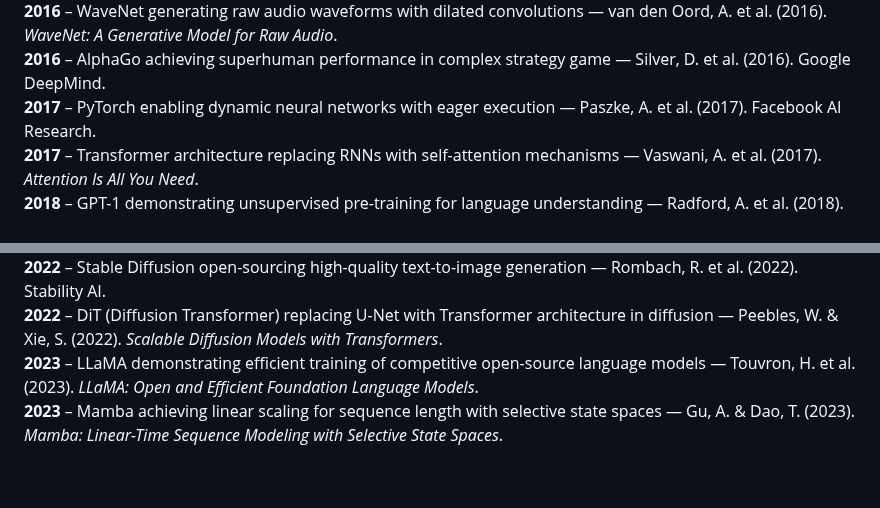
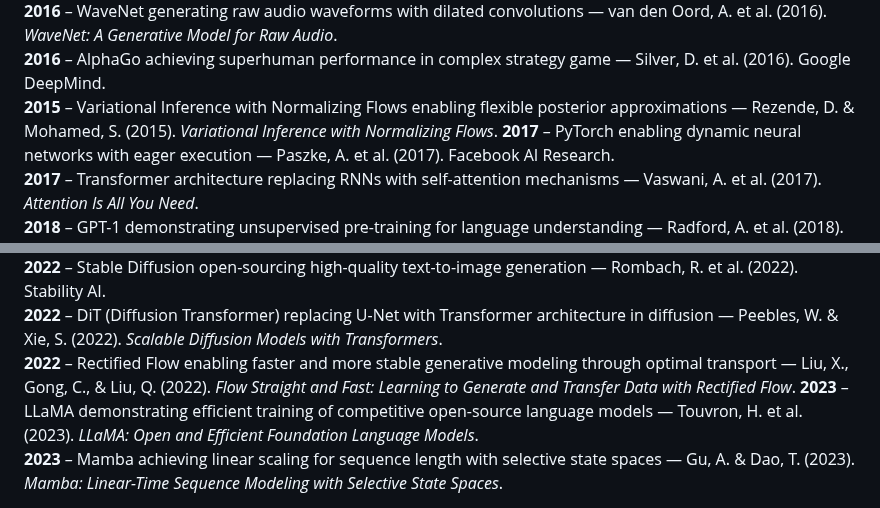
Before and after one commit to faressc/dl4ad, a Markdown page: extras/machine_learning_history.md, 2 parts joined by grey strips. Rendered like a GitHub page; blank space fills up the shorter version.

Commit message:
minor additions

```diff
--- a/extras/machine_learning_history.md
+++ b/extras/machine_learning_history.md
@@ -60,6 +60,7 @@
 **2016** – Neural style transfer combining content and artistic style in images — Gatys, L. A. et al. (2016). *Image Style Transfer Using Convolutional Neural Networks*.
 **2016** – WaveNet generating raw audio waveforms with dilated convolutions — van den Oord, A. et al. (2016). *WaveNet: A Generative Model for Raw Audio*.
 **2016** – AlphaGo achieving superhuman performance in complex strategy game — Silver, D. et al. (2016). Google DeepMind.
+**2015** – Variational Inference with Normalizing Flows enabling flexible posterior approximations — Rezende, D. & Mohamed, S. (2015). *Variational Inference with Normalizing Flows*.
 **2017** – PyTorch enabling dynamic neural networks with eager execution — Paszke, A. et al. (2017). Facebook AI Research.
 **2017** – Transformer architecture replacing RNNs with self-attention mechanisms — Vaswani, A. et al. (2017). *Attention Is All You Need*.
 **2018** – GPT-1 demonstrating unsupervised pre-training for language understanding — Radford, A. et al. (2018). *Improving Language Understanding by Generative Pre-Training*.
@@ -74,5 +75,6 @@
 **2022** – ChatGPT demonstrating conversational AI capabilities to mainstream audiences — OpenAI (2022). Based on GPT-3.5.
 **2022** – Stable Diffusion open-sourcing high-quality text-to-image generation — Rombach, R. et al. (2022). Stability AI.
 **2022** – DiT (Diffusion Transformer) replacing U-Net with Transformer architecture in diffusion — Peebles, W. & Xie, S. (2022). *Scalable Diffusion Models with Transformers*.
+**2022** – Rectified Flow enabling faster and more stable generative modeling through optimal transport — Liu, X., Gong, C., & Liu, Q. (2022). *Flow Straight and Fast: Learning to Generate and Transfer Data with Rectified Flow*.
 **2023** – LLaMA demonstrating efficient training of competitive open-source language models — Touvron, H. et al. (2023). *LLaMA: Open and Efficient Foundation Language Models*.
 **2023** – Mamba achieving linear scaling for sequence length with selective state spaces — Gu, A. & Dao, T. (2023). *Mamba: Linear-Time Sequence Modeling with Selective State Spaces*.
```
